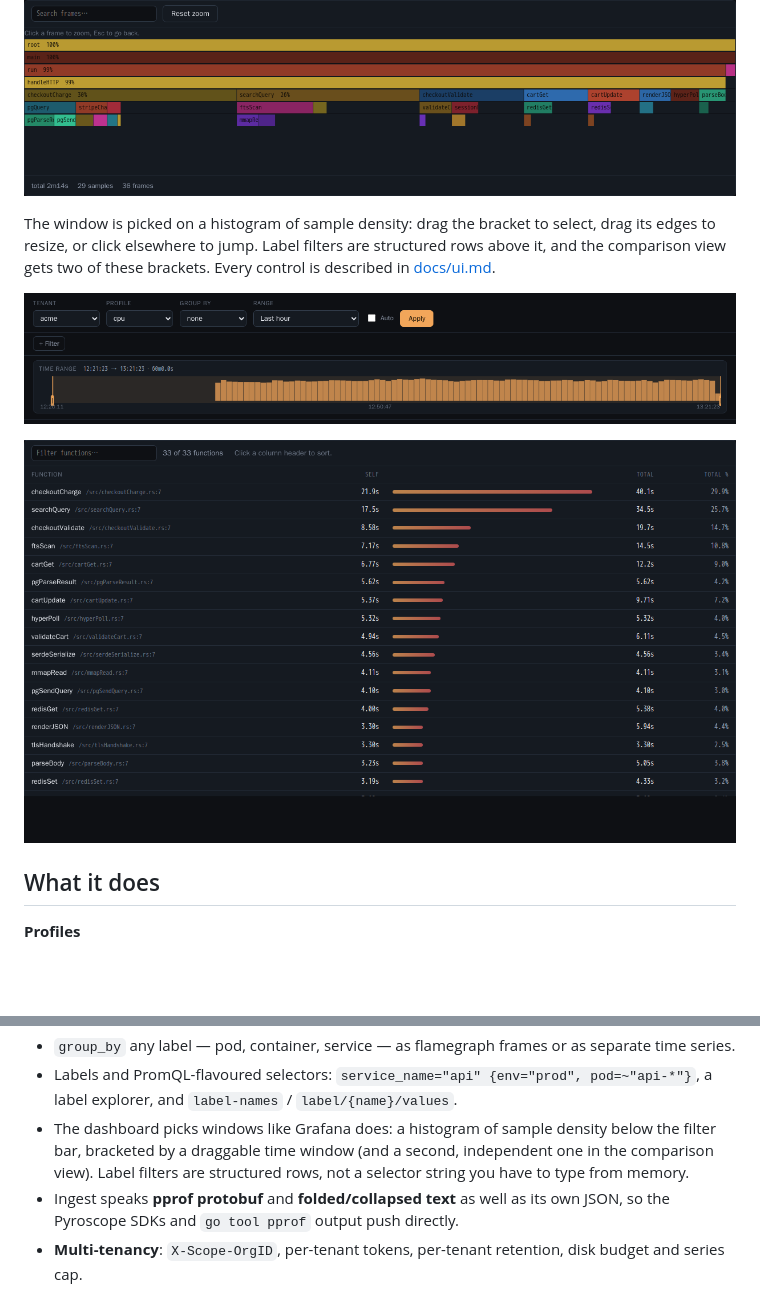
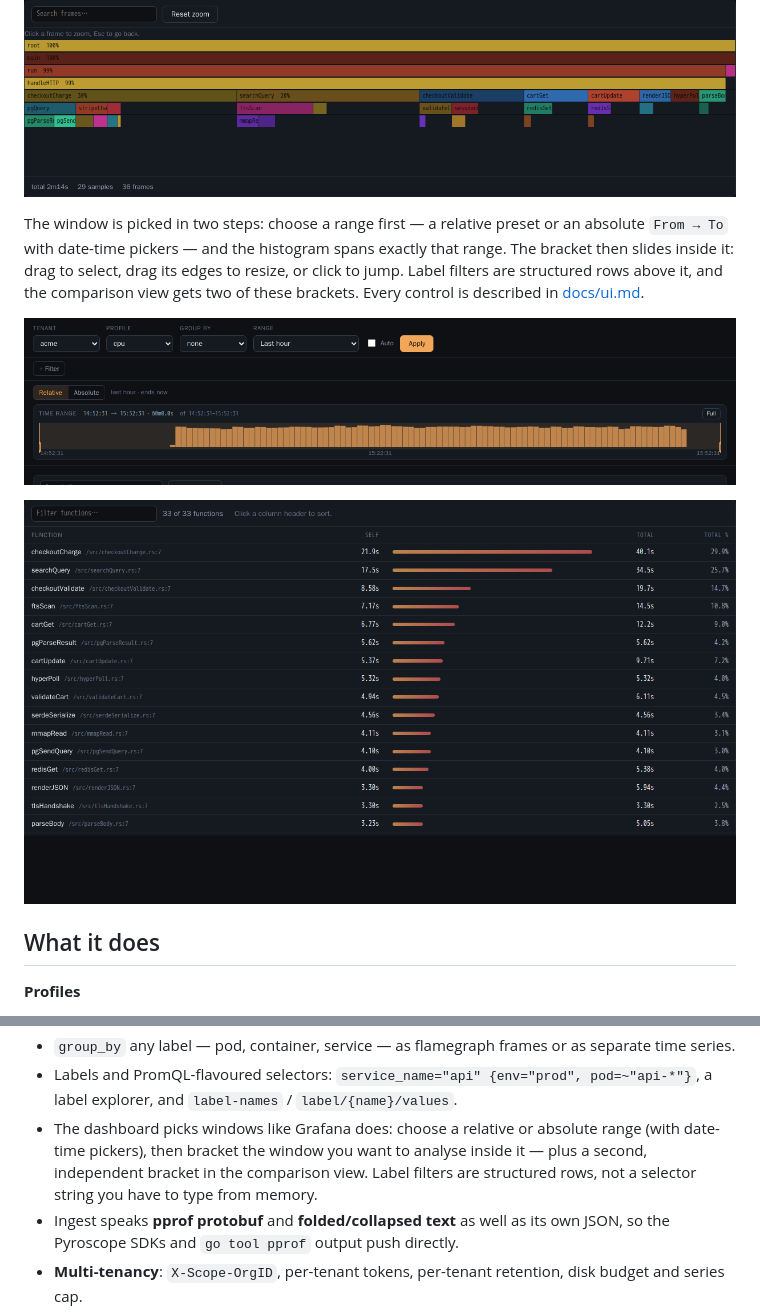
Before and after one commit to xsj321/LidlessEye, a Markdown page: README.md, 2 parts joined by grey strips. Rendered like a GitHub page; pictures changed too: docs/images/flamegraph.png, docs/images/time-range.png, docs/images/top.png; blank space fills up the shorter version.

```diff
--- a/README.md
+++ b/README.md
@@ -29,10 +29,12 @@ choices:
 
 ![Flamegraph](docs/images/flamegraph.png)
 
-The window is picked on a histogram of sample density: drag the bracket to
-select, drag its edges to resize, or click elsewhere to jump. Label filters are
-structured rows above it, and the comparison view gets two of these brackets.
-Every control is described in [docs/ui.md](docs/ui.md).
+The window is picked in two steps: choose a range first — a relative preset or
+an absolute `From → To` with date-time pickers — and the histogram spans exactly
+that range. The bracket then slides inside it: drag to select, drag its edges to
+resize, or click to jump. Label filters are structured rows above it, and the
+comparison view gets two of these brackets. Every control is described in
+[docs/ui.md](docs/ui.md).
 
 ![Time range and label filters](docs/images/time-range.png)
 
@@ -64,10 +66,11 @@ Every control is described in [docs/ui.md](docs/ui.md).
   separate time series.
 - Labels and PromQL-flavoured selectors: `service_name="api" {env="prod",
   pod=~"api-*"}`, a label explorer, and `label-names` / `label/{name}/values`.
-- The dashboard picks windows like Grafana does: a histogram of sample
-  density below the filter bar, bracketed by a draggable time window (and a
-  second, independent one in the comparison view). Label filters are
-  structured rows, not a selector string you have to type from memory.
+- The dashboard picks windows like Grafana does: choose a relative or absolute
+  range (with date-time pickers), then bracket the window you want to analyse
+  inside it — plus a second, independent bracket in the comparison view. Label
+  filters are structured rows, not a selector string you have to type from
+  memory.
 - Ingest speaks **pprof protobuf** and **folded/collapsed text** as well as its
   own JSON, so the Pyroscope SDKs and `go tool pprof` output push directly.
 - **Multi-tenancy**: `X-Scope-OrgID`, per-tenant tokens, per-tenant retention,
```
Also changed, not shown: docs/ui.md (+58 -28 lines), docs/images/overview.png, docs/images/timeseries.png, 6 other files.
